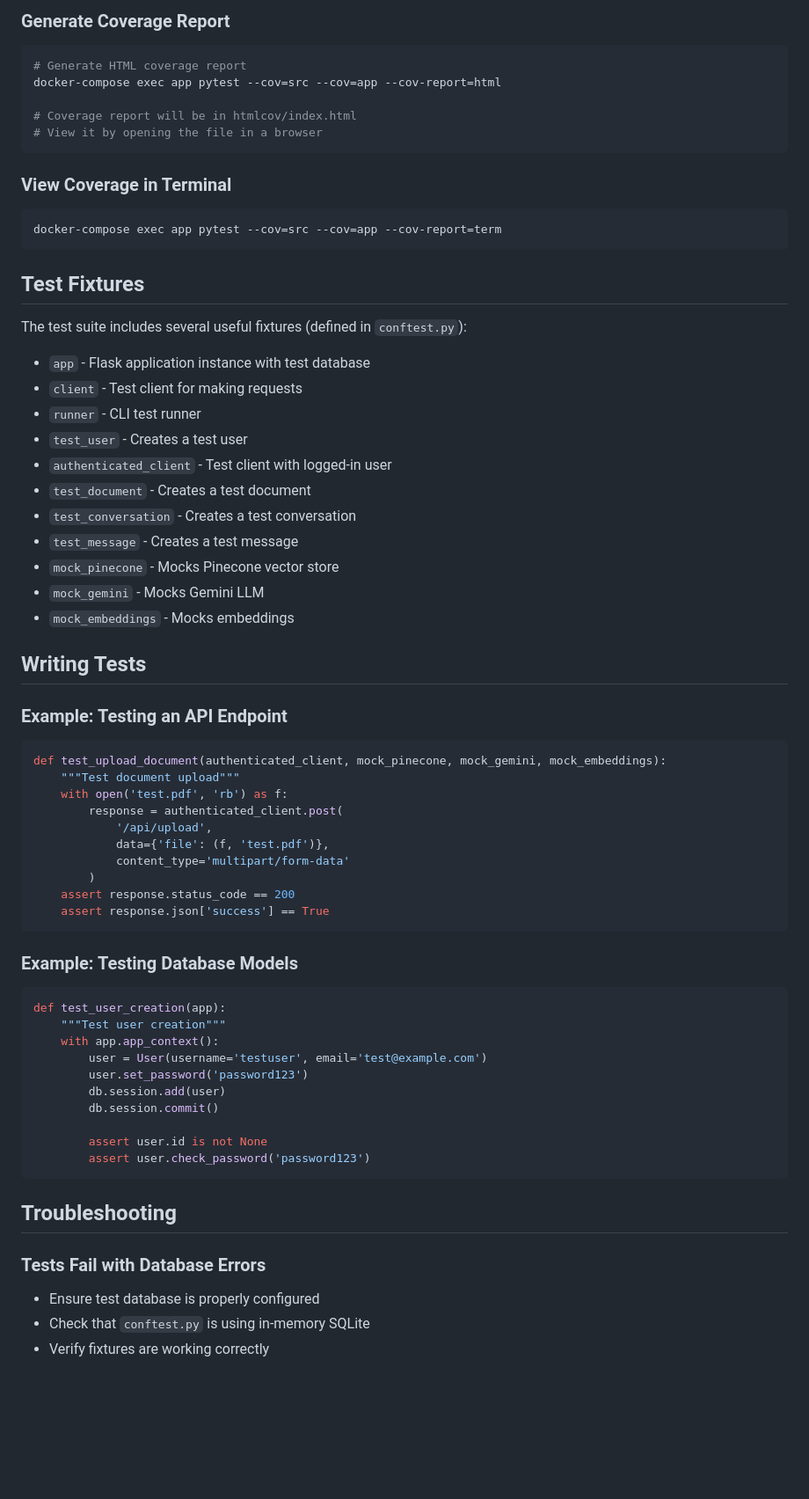
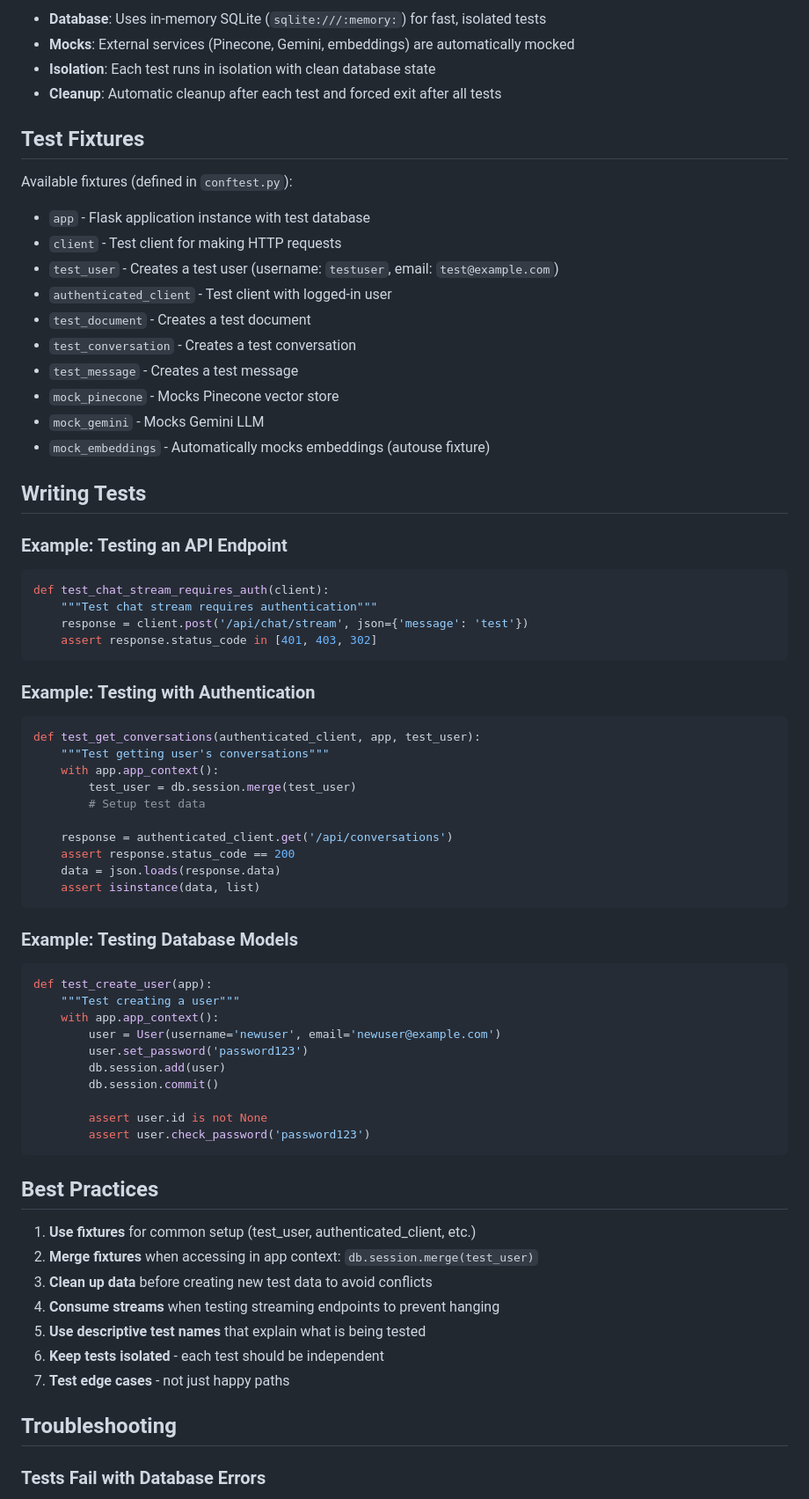
Before and after one commit to nazarli-shabnam/medical-chatbot, a Markdown page: TESTING.md, the part around the change printed below. Shown: that part at 88% size. Rendered like a GitHub page; blank space fills up the shorter version.

````diff
--- a/TESTING.md
+++ b/TESTING.md
@@ -87,60 +64,57 @@ docker-compose exec app pytest --tb=line
 
-### Generate Coverage Report
-
-```bash
-# Generate HTML coverage report
-docker-compose exec app pytest --cov=src --cov=app --cov-report=html
-
-# Coverage report will be in htmlcov/index.html
-# View it by opening the file in a browser
-```
-
-### View Coverage in Terminal
-
-```bash
-docker-compose exec app pytest --cov=src --cov=app --cov-report=term
-```
+- **Database**: Uses in-memory SQLite (`sqlite:///:memory:`) for fast, isolated tests
+- **Mocks**: External services (Pinecone, Gemini, embeddings) are automatically mocked
+- **Isolation**: Each test runs in isolation with clean database state
+- **Cleanup**: Automatic cleanup after each test and forced exit after all tests
 
 ## Test Fixtures
 
-The test suite includes several useful fixtures (defined in `conftest.py`):
+Available fixtures (defined in `conftest.py`):
 
 - `app` - Flask application instance with test database
-- `client` - Test client for making requests
-- `runner` - CLI test runner
-- `test_user` - Creates a test user
+- `client` - Test client for making HTTP requests
+- `test_user` - Creates a test user (username: `testuser`, email: `test@example.com`)
 - `authenticated_client` - Test client with logged-in user
 - `test_document` - Creates a test document
 - `test_conversation` - Creates a test conversation
 - `test_message` - Creates a test message
 - `mock_pinecone` - Mocks Pinecone vector store
 - `mock_gemini` - Mocks Gemini LLM
-- `mock_embeddings` - Mocks embeddings
+- `mock_embeddings` - Automatically mocks embeddings (autouse fixture)
 
 ## Writing Tests
 
 ### Example: Testing an API Endpoint
 
 ```python
-def test_upload_document(authenticated_client, mock_pinecone, mock_gemini, mock_embeddings):
-    """Test document upload"""
-    with open('test.pdf', 'rb') as f:
-        response = authenticated_client.post(
-            '/api/upload',
-            data={'file': (f, 'test.pdf')},
-            content_type='multipart/form-data'
-        )
+def test_chat_stream_requires_auth(client):
+    """Test chat stream requires authentication"""
+    response = client.post('/api/chat/stream', json={'message': 'test'})
+    assert response.status_code in [401, 403, 302]
+```
+
+### Example: Testing with Authentication
+
+```python
+def test_get_conversations(authenticated_client, app, test_user):
+    """Test getting user's conversations"""
+    with app.app_context():
+        test_user = db.session.merge(test_user)
+        # Setup test data
+
+    response = authenticated_client.get('/api/conversations')
     assert response.status_code == 200
-    assert response.json['success'] == True
+    data = json.loads(response.data)
+    assert isinstance(data, list)
 ```
 
 ### Example: Testing Database Models
 
 ```python
-def test_user_creation(app):
-    """Test user creation"""
+def test_create_user(app):
+    """Test creating a user"""
     with app.app_context():
-        user = User(username='testuser', email='test@example.com')
+        user = User(username='newuser', email='newuser@example.com')
         user.set_password('password123')
         db.session.add(user)
         db.session.commit()
@@ -149,10 +123,17 @@ def test_user_creation(app):
         assert user.check_password('password123')
 ```
 
+## Best Practices
+
+1. **Use fixtures** for common setup (test_user, authenticated_client, etc.)
+2. **Merge fixtures** when accessing in app context: `db.session.merge(test_user)`
+3. **Clean up data** before creating new test data to avoid conflicts
+4. **Consume streams** when testing streaming endpoints to prevent hanging
+5. **Use descriptive test names** that explain what is being tested
+6. **Keep tests isolated** - each test should be independent
+7. **Test edge cases** - not just happy paths
+
 ## Troubleshooting
 
 ### Tests Fail with Database Errors
-- Ensure test database is properly configured
-- Check that `conftest.py` is using in-memory SQLite
-- Verify fixtures are working correctly
 
````
Also changed, not shown: other parts of TESTING.md (+61 -91 lines), README.md (+10 -3 lines).
